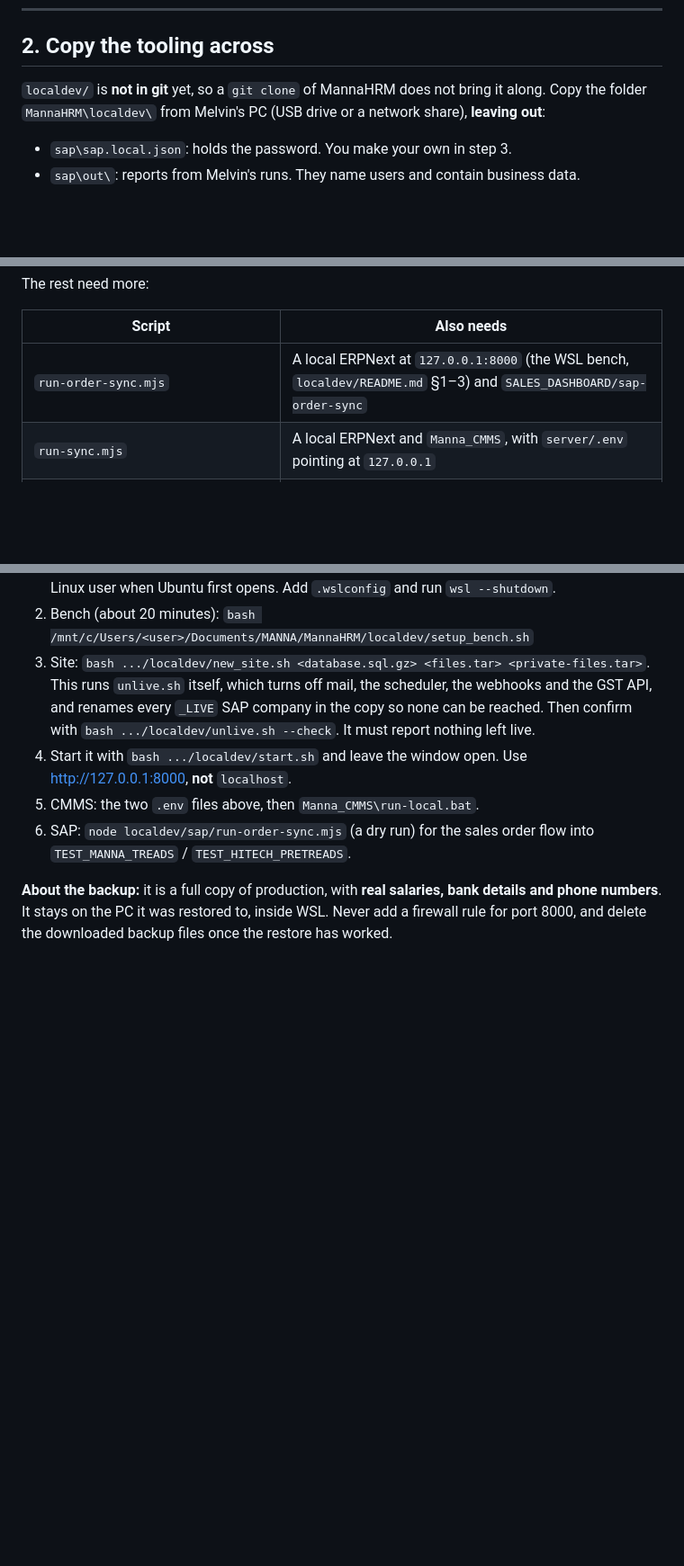
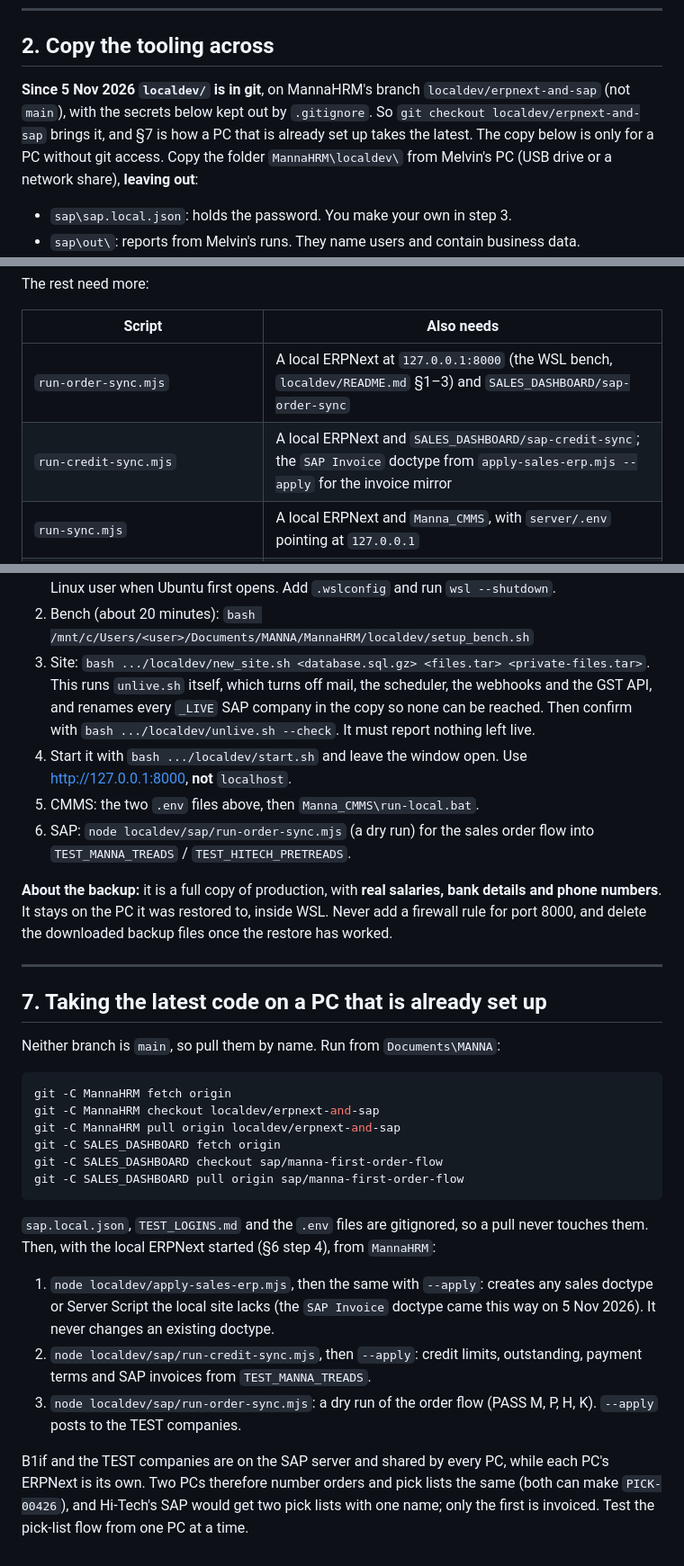
Before and after one commit to Manna-Group-of-Companies/MannaHRM, a Markdown page: localdev/sap/SETUP_OTHER_PC.md, 3 parts joined by grey strips. Shown at 90% size. Rendered like a GitHub page; blank space fills up the shorter version.

Commit message:
localdev: SETUP_OTHER_PC says localdev is in git, and how a set-up PC takes the latest
Co-Authored-By: Claude Opus 5.5 <noreply@anthropic.com>

````diff
--- a/localdev/sap/SETUP_OTHER_PC.md
+++ b/localdev/sap/SETUP_OTHER_PC.md
@@ -42,9 +42,12 @@ certificate is checked by its fingerprint (step 4).
 
 ## 2. Copy the tooling across
 
-`localdev/` is **not in git** yet, so a `git clone` of MannaHRM does not bring it
-along. Copy the folder `MannaHRM\localdev\` from Melvin's PC (USB drive or a
-network share), **leaving out**:
+**Since 5 Nov 2026 `localdev/` is in git**, on MannaHRM's branch
+`localdev/erpnext-and-sap` (not `main`), with the secrets below kept out by
+`.gitignore`. So `git checkout localdev/erpnext-and-sap` brings it, and §7 is how
+a PC that is already set up takes the latest. The copy below is only for a PC
+without git access. Copy the folder `MannaHRM\localdev\` from Melvin's PC (USB
+drive or a network share), **leaving out**:
 
 - `sap\sap.local.json`: holds the password. You make your own in step 3.
 - `sap\out\`: reports from Melvin's runs. They name users and contain business data.
@@ -220,6 +223,7 @@ The rest need more:
 | Script | Also needs |
 |---|---|
 | `run-order-sync.mjs` | A local ERPNext at `127.0.0.1:8000` (the WSL bench, `localdev/README.md` §1–3) and `SALES_DASHBOARD/sap-order-sync` |
+| `run-credit-sync.mjs` | A local ERPNext and `SALES_DASHBOARD/sap-credit-sync`; the `SAP Invoice` doctype from `apply-sales-erp.mjs --apply` for the invoice mirror |
 | `run-sync.mjs` | A local ERPNext and `Manna_CMMS`, with `server/.env` pointing at `127.0.0.1` |
 | `flow.mjs`, `receive.mjs` | A local ERPNext, `Manna_CMMS` (running, for `receive`), and `localdev/TEST_LOGINS.md` |
 | `copy-items.mjs`, `items-check.mjs`, `erp-uom-test.mjs`, `retire-copied-requests.mjs` | `Manna_CMMS/server/.env`, for the local ERPNext key |
@@ -278,3 +282,36 @@ PC's Windows user name** wherever it appears.
 bank details and phone numbers**. It stays on the PC it was restored to, inside
 WSL. Never add a firewall rule for port 8000, and delete the downloaded backup
 files once the restore has worked.
+
+---
+
+## 7. Taking the latest code on a PC that is already set up
+
+Neither branch is `main`, so pull them by name. Run from `Documents\MANNA`:
+
+```powershell
+git -C MannaHRM fetch origin
+git -C MannaHRM checkout localdev/erpnext-and-sap
+git -C MannaHRM pull origin localdev/erpnext-and-sap
+git -C SALES_DASHBOARD fetch origin
+git -C SALES_DASHBOARD checkout sap/manna-first-order-flow
+git -C SALES_DASHBOARD pull origin sap/manna-first-order-flow
+```
+
+`sap.local.json`, `TEST_LOGINS.md` and the `.env` files are gitignored, so a
+pull never touches them. Then, with the local ERPNext started (§6 step 4), from
+`MannaHRM`:
+
+1. `node localdev/apply-sales-erp.mjs`, then the same with `--apply`: creates any
+   sales doctype or Server Script the local site lacks (the `SAP Invoice`
+   doctype came this way on 5 Nov 2026). It never changes an existing doctype.
+2. `node localdev/sap/run-credit-sync.mjs`, then `--apply`: credit limits,
+   outstanding, payment terms and SAP invoices from `TEST_MANNA_TREADS`.
+3. `node localdev/sap/run-order-sync.mjs`: a dry run of the order flow
+   (PASS M, P, H, K). `--apply` posts to the TEST companies.
+
+B1if and the TEST companies are on the SAP server and shared by every PC, while
+each PC's ERPNext is its own. Two PCs therefore number orders and pick lists the
+same (both can make `PICK-00426`), and Hi-Tech's SAP would get two pick lists
+with one name; only the first is invoiced. Test the pick-list flow from one PC
+at a time.
````
